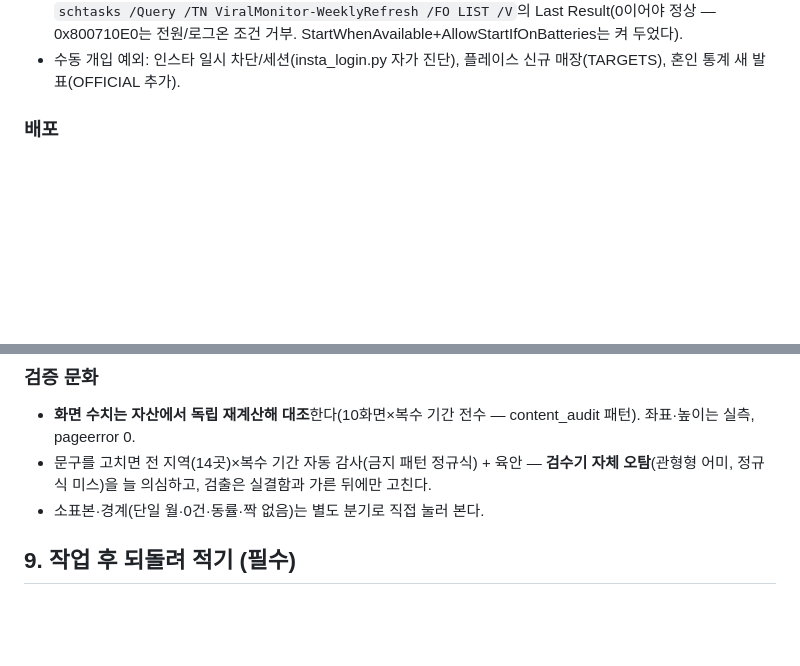
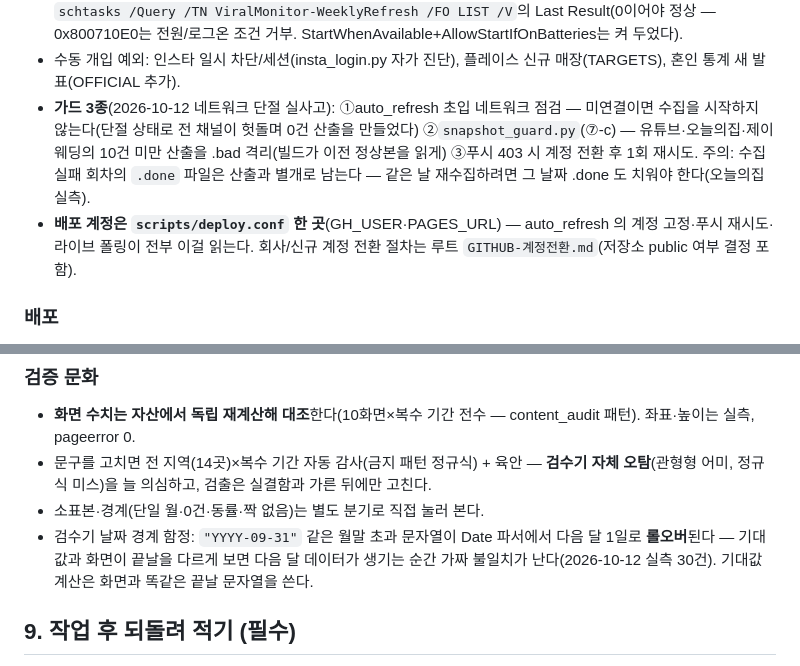
Before and after one commit to mansuk0284-jpg/viral, a Markdown page: .claude/CLAUDE.md, 2 parts joined by grey strips. GitHub-like rendering; blank space fills up the shorter version.

Commit message:
docs: 10/12 가드 3종·deploy.conf·.done 함정·검수기 날짜 롤오버 기록
Co-Authored-By: Claude Fable 5 <noreply@anthropic.com>

```diff
--- a/.claude/CLAUDE.md
+++ b/.claude/CLAUDE.md
@@ -508,6 +508,15 @@ Abacus(keyless, ns `mansuk0284viral`/`visits`), 세션당 1회·45초 폴링,
   거부. StartWhenAvailable+AllowStartIfOnBatteries는 켜 두었다).
 - 수동 개입 예외: 인스타 일시 차단/세션(insta_login.py 자가 진단), 플레이스
   신규 매장(TARGETS), 혼인 통계 새 발표(OFFICIAL 추가).
+- **가드 3종**(2026-10-12 네트워크 단절 실사고): ①auto_refresh 초입 네트워크
+  점검 — 미연결이면 수집을 시작하지 않는다(단절 상태로 전 채널이 헛돌며 0건
+  산출을 만들었다) ②`snapshot_guard.py`(⑦-c) — 유튜브·오늘의집·제이웨딩의
+  10건 미만 산출을 .bad 격리(빌드가 이전 정상본을 읽게) ③푸시 403 시 계정
+  전환 후 1회 재시도. 주의: 수집 실패 회차의 `.done` 파일은 산출과 별개로
+  남는다 — 같은 날 재수집하려면 그 날짜 .done 도 치워야 한다(오늘의집 실측).
+- **배포 계정은 `scripts/deploy.conf` 한 곳**(GH_USER·PAGES_URL) — auto_refresh
+  의 계정 고정·푸시 재시도·라이브 폴링이 전부 이걸 읽는다. 회사/신규 계정
+  전환 절차는 루트 `GITHUB-계정전환.md`(저장소 public 여부 결정 포함).
 
 ### 배포
 - 수정 → 검증 → `?v=2026rNNN` 캐시버스터 증가 → 커밋·푸시 → **빈 커밋
@@ -524,6 +533,10 @@ Abacus(keyless, ns `mansuk0284viral`/`visits`), 세션당 1회·45초 폴링,
   — **검수기 자체 오탐**(관형형 어미, 정규식 미스)을 늘 의심하고, 검출은
   실결함과 가른 뒤에만 고친다.
 - 소표본·경계(단일 월·0건·동률·짝 없음)는 별도 분기로 직접 눌러 본다.
+- 검수기 날짜 경계 함정: `"YYYY-09-31"` 같은 월말 초과 문자열이 Date 파서에서
+  다음 달 1일로 **롤오버**된다 — 기대값과 화면이 끝날을 다르게 보면 다음 달
+  데이터가 생기는 순간 가짜 불일치가 난다(2026-10-12 실측 30건). 기대값 계산은
+  화면과 똑같은 끝날 문자열을 쓴다.
 
 ## 9. 작업 후 되돌려 적기 (필수)
 
```
